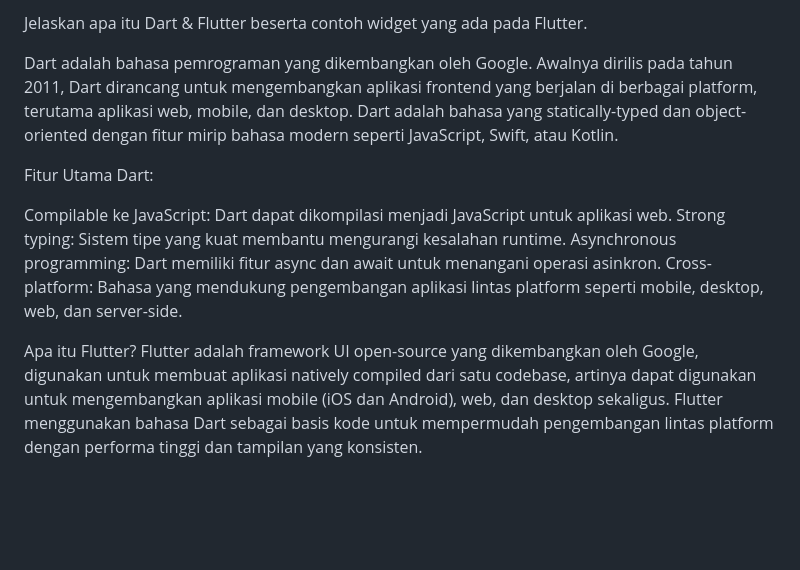
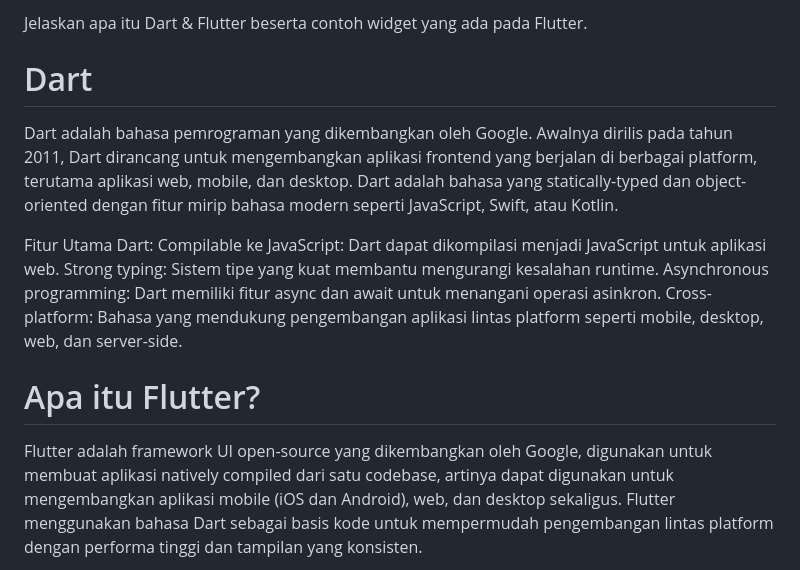
Before and after one commit to Yogihafidh/PPB_YogiHafidhMaulana_2211104061_SE06-02, a Markdown page: 02_Pengenalan_Flutter/README.md, the part around the change. Rendered like a GitHub page; blank space fills up the shorter version.

```diff
--- a/02_Pengenalan_Flutter/README.md
+++ b/02_Pengenalan_Flutter/README.md
@@ -1,16 +1,15 @@
-Jelaskan apa itu Dart & Flutter beserta contoh widget yang ada pada
-Flutter.
+Jelaskan apa itu Dart & Flutter beserta contoh widget yang ada pada Flutter.
 
+# Dart
 Dart adalah bahasa pemrograman yang dikembangkan oleh Google. Awalnya dirilis pada tahun 2011, Dart dirancang untuk mengembangkan aplikasi frontend yang berjalan di berbagai platform, terutama aplikasi web, mobile, dan desktop. Dart adalah bahasa yang statically-typed dan object-oriented dengan fitur mirip bahasa modern seperti JavaScript, Swift, atau Kotlin.
 
 Fitur Utama Dart:
-
 Compilable ke JavaScript: Dart dapat dikompilasi menjadi JavaScript untuk aplikasi web.
 Strong typing: Sistem tipe yang kuat membantu mengurangi kesalahan runtime.
 Asynchronous programming: Dart memiliki fitur async dan await untuk menangani operasi asinkron.
 Cross-platform: Bahasa yang mendukung pengembangan aplikasi lintas platform seperti mobile, desktop, web, dan server-side.
 
-Apa itu Flutter?
+# Apa itu Flutter?
 Flutter adalah framework UI open-source yang dikembangkan oleh Google, digunakan untuk membuat aplikasi natively compiled dari satu codebase, artinya dapat digunakan untuk mengembangkan aplikasi mobile (iOS dan Android), web, dan desktop sekaligus. Flutter menggunakan bahasa Dart sebagai basis kode untuk mempermudah pengembangan lintas platform dengan performa tinggi dan tampilan yang konsisten.
 
 Keunggulan Flutter:
```
